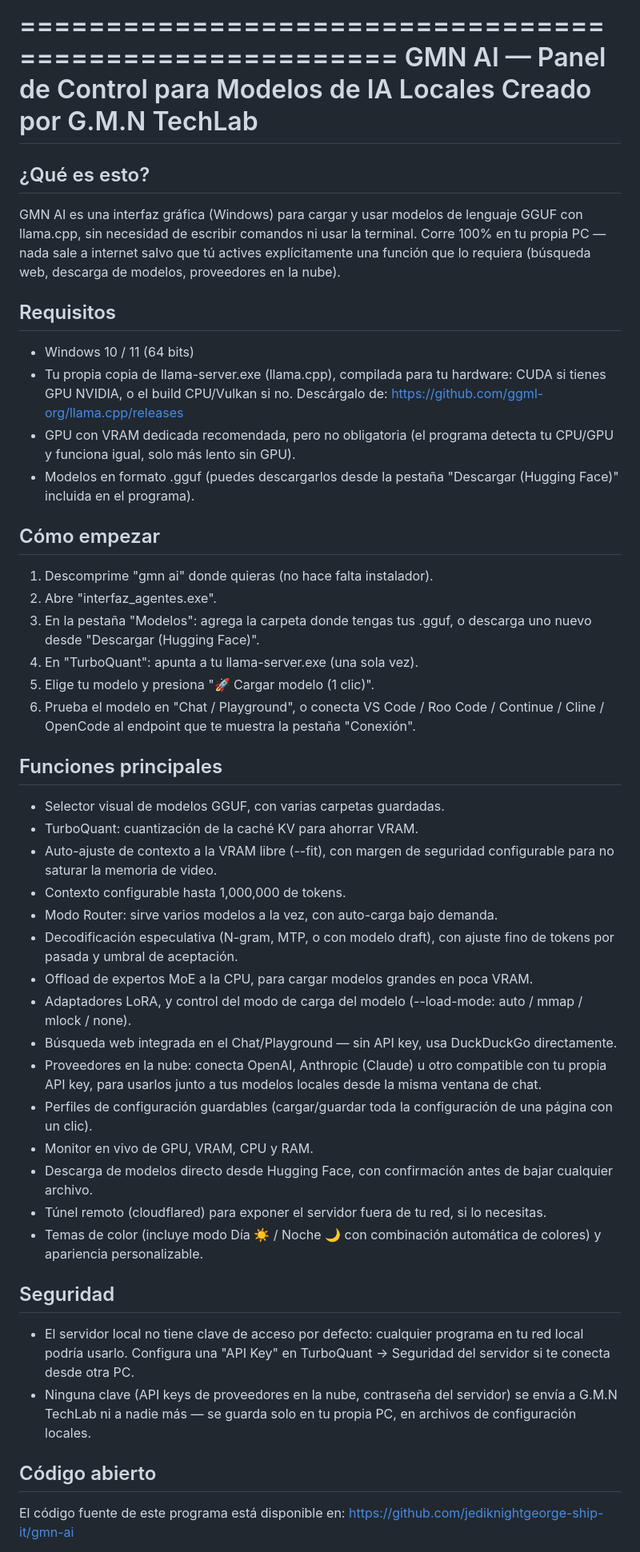
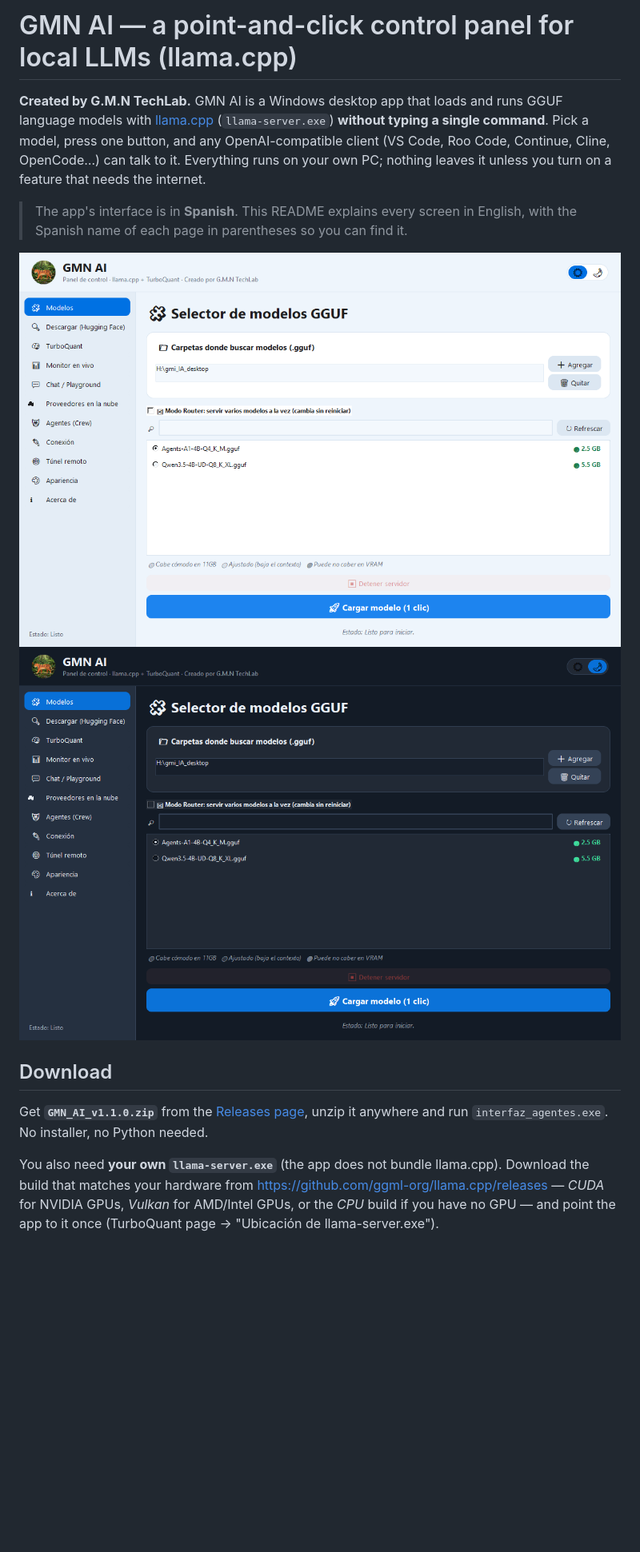
Before and after one commit to jediknightgeorge-ship-it/gmn-ai, a Markdown page: README.md, the part around the change printed below. Shown: that part at 80% size. Rendered like a GitHub page; pictures changed too: docs/modelos_dia.png (added), docs/modelos_noche.png (added); blank space fills up the shorter version.

```diff
--- a/README.md
+++ b/README.md
@@ -1,80 +1,22 @@
-========================================================
- GMN AI — Panel de Control para Modelos de IA Locales
- Creado por G.M.N TechLab
-========================================================
+# GMN AI — a point-and-click control panel for local LLMs (llama.cpp)
 
-¿Qué es esto?
---------------
-GMN AI es una interfaz gráfica (Windows) para cargar y usar modelos de
-lenguaje GGUF con llama.cpp, sin necesidad de escribir comandos ni usar
-la terminal. Corre 100% en tu propia PC — nada sale a internet salvo que
-tú actives explícitamente una función que lo requiera (búsqueda web,
-descarga de modelos, proveedores en la nube).
+**Created by G.M.N TechLab.** GMN AI is a Windows desktop app that loads and runs GGUF language models with
+[llama.cpp](https://github.com/ggml-org/llama.cpp) (`llama-server.exe`) **without typing a single command**.
+Pick a model, press one button, and any OpenAI-compatible client (VS Code, Roo Code, Continue, Cline, OpenCode…)
+can talk to it. Everything runs on your own PC; nothing leaves it unless you turn on a feature that needs the internet.
 
-Requisitos
-----------
-- Windows 10 / 11 (64 bits)
-- Tu propia copia de llama-server.exe (llama.cpp), compilada para tu
-  hardware: CUDA si tienes GPU NVIDIA, o el build CPU/Vulkan si no.
-  Descárgalo de: https://github.com/ggml-org/llama.cpp/releases
-- GPU con VRAM dedicada recomendada, pero no obligatoria (el programa
-  detecta tu CPU/GPU y funciona igual, solo más lento sin GPU).
-- Modelos en formato .gguf (puedes descargarlos desde la pestaña
-  "Descargar (Hugging Face)" incluida en el programa).
+> The app's interface is in **Spanish**. This README explains every screen in English, with the Spanish
+> name of each page in parentheses so you can find it.
 
-Cómo empezar
-------------
-1. Descomprime "gmn ai" donde quieras (no hace falta instalador).
-2. Abre "interfaz_agentes.exe".
-3. En la pestaña "Modelos": agrega la carpeta donde tengas tus .gguf,
-   o descarga uno nuevo desde "Descargar (Hugging Face)".
-4. En "TurboQuant": apunta a tu llama-server.exe (una sola vez).
-5. Elige tu modelo y presiona "🚀 Cargar modelo (1 clic)".
-6. Prueba el modelo en "Chat / Playground", o conecta VS Code / Roo
-   Code / Continue / Cline / OpenCode al endpoint que te muestra la
-   pestaña "Conexión".
+![Models page (day)](docs/modelos_dia.png)
+![Models page (night)](docs/modelos_noche.png)
 
-Funciones principales
-----------------------
-- Selector visual de modelos GGUF, con varias carpetas guardadas.
-- TurboQuant: cuantización de la caché KV para ahorrar VRAM.
-- Auto-ajuste de contexto a la VRAM libre (--fit), con margen de
-  seguridad configurable para no saturar la memoria de video.
-- Contexto configurable hasta 1,000,000 de tokens.
-- Modo Router: sirve varios modelos a la vez, con auto-carga bajo
-  demanda.
-- Decodificación especulativa (N-gram, MTP, o con modelo draft), con
-  ajuste fino de tokens por pasada y umbral de aceptación.
-- Offload de expertos MoE a la CPU, para cargar modelos grandes en
-  poca VRAM.
-- Adaptadores LoRA, y control del modo de carga del modelo
-  (--load-mode: auto / mmap / mlock / none).
-- Búsqueda web integrada en el Chat/Playground — sin API key, usa
-  DuckDuckGo directamente.
-- Proveedores en la nube: conecta OpenAI, Anthropic (Claude) u otro
-  compatible con tu propia API key, para usarlos junto a tus modelos
-  locales desde la misma ventana de chat.
-- Perfiles de configuración guardables (cargar/guardar toda la
-  configuración de una página con un clic).
-- Monitor en vivo de GPU, VRAM, CPU y RAM.
-- Descarga de modelos directo desde Hugging Face, con confirmación
-  antes de bajar cualquier archivo.
-- Túnel remoto (cloudflared) para exponer el servidor fuera de tu red,
-  si lo necesitas.
-- Temas de color (incluye modo Día ☀️ / Noche 🌙 con combinación
-  automática de colores) y apariencia personalizable.
+## Download
 
-Seguridad
----------
-- El servidor local no tiene clave de acceso por defecto: cualquier
-  programa en tu red local podría usarlo. Configura una "API Key" en
-  TurboQuant → Seguridad del servidor si te conecta desde otra PC.
-- Ninguna clave (API keys de proveedores en la nube, contraseña del
-  servidor) se envía a G.M.N TechLab ni a nadie más — se guarda solo
-  en tu propia PC, en archivos de configuración locales.
+Get **`GMN_AI_v1.1.0.zip`** from the [Releases page](https://github.com/jediknightgeorge-ship-it/gmn-ai/releases/latest),
+unzip it anywhere and run `interfaz_agentes.exe`. No installer, no Python needed.
 
-Código abierto
---------------
-El código fuente de este programa está disponible en:
-  https://github.com/jediknightgeorge-ship-it/gmn-ai
+You also need **your own `llama-server.exe`** (the app does not bundle llama.cpp). Download the build that matches
+your hardware from <https://github.com/ggml-org/llama.cpp/releases> — *CUDA* for NVIDIA GPUs, *Vulkan* for AMD/Intel
+GPUs, or the *CPU* build if you have no GPU — and point the app to it once (TurboQuant page → "Ubicación de llama-server.exe").
 
```
Also changed, not shown: other parts of README.md (+97 -4 lines), 5 other files.
